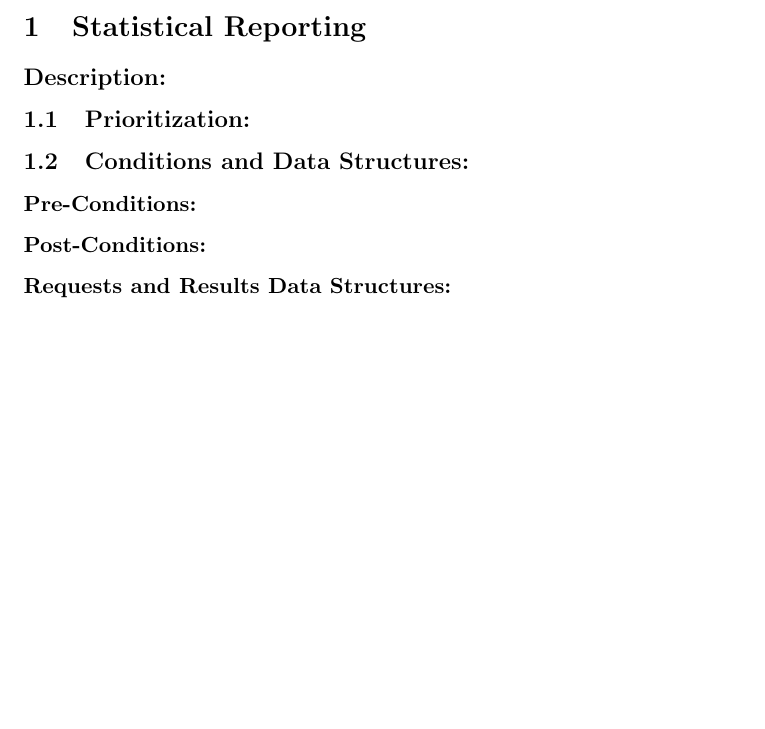
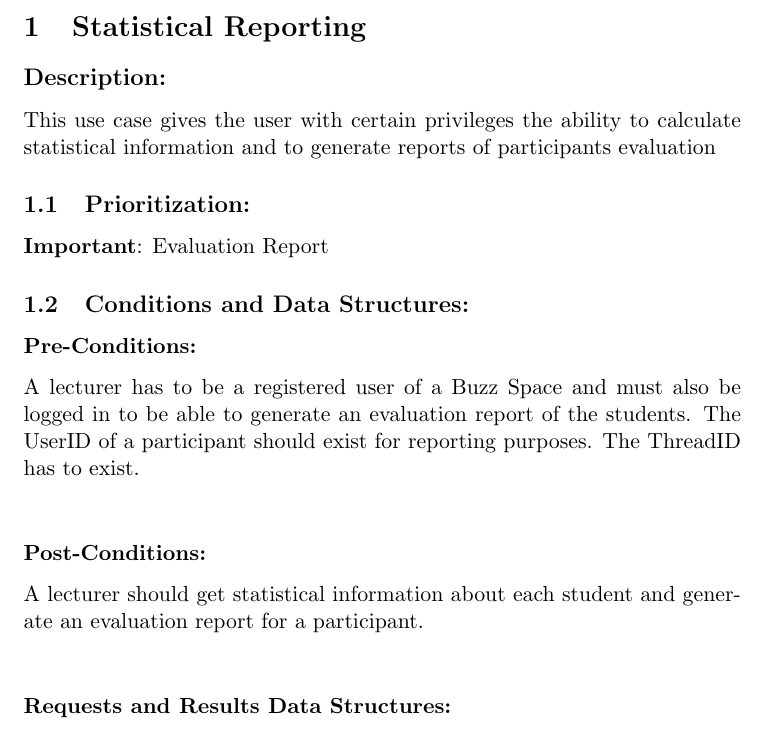
Before and after one commit to u12230830/COS301_6b, a LaTeX document (Func Req.tex): part of page 47 of 52 before the commit and part of page 47 of 54 after it, cut so that both start at the same text, the shorter picture padded with empty space. Compiled offline with pdfLaTeX.

Commit message:
added report

```diff
--- a/Func Req.tex
+++ b/Func Req.tex
@@ -648,8 +648,12 @@ Sequence Diagram\\
 %LUTFIYYA
 \section{Statistical Reporting}
 \subsection*{Description:}
+This use case gives the user with certain privileges the ability to calculate statistical information and to generate reports of participants evaluation
 \subsection{Prioritization:}
+\textbf{Important}: Evaluation Report
 \subsection{Conditions and Data Structures:}
 \subsubsection*{Pre-Conditions:}
+A lecturer has to be a registered user of a Buzz Space and must also be logged in to be able to generate an evaluation report of the students. The UserID of a participant should exist for reporting purposes. The ThreadID has to exist.\\
 \subsubsection*{Post-Conditions:}
+A lecturer should get statistical information about each student and generate an evaluation report for a participant.\\
 \subsubsection*{Requests and Results Data Structures:}
```
Also changed, not shown: Func Req.tex (4 more changed lines).
